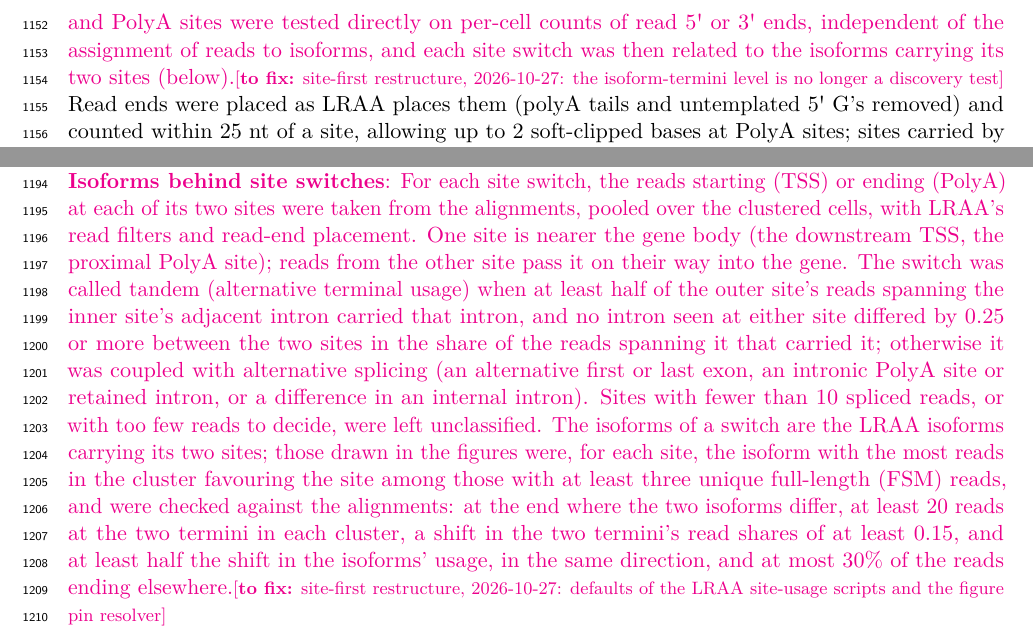
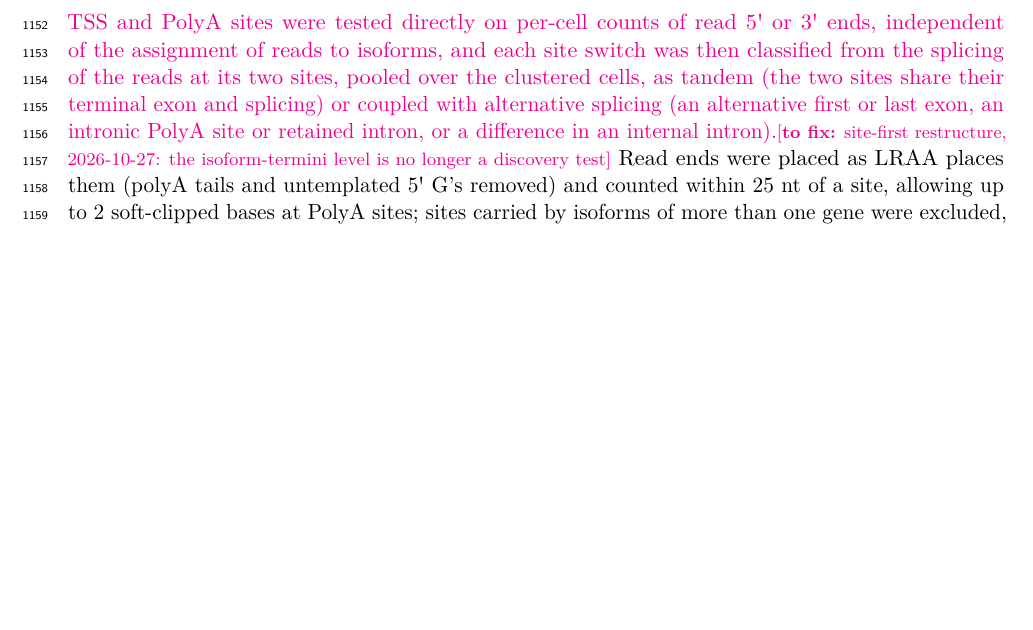
Before and after one commit to MethodsDev/LRAA-paper-LaTeX, a LaTeX document (main.tex, which reads sections/methods.tex): two parts of pages 37 and 38 of 65 before the commit and part of page 37 of 65 after it, the two joined at a grey line, cut so that both start at the same text, the shorter picture padded with empty space. Compiled offline with pdfLaTeX.

Commit message:
Methods: drop the isoforms-behind-site-switches paragraph; tandem vs alternative-splicing classes defined where the site test is introduced
Co-Authored-By: Claude Opus 5.5 <noreply@anthropic.com>

```diff
--- a/sections/methods.tex
+++ b/sections/methods.tex
@@ -249,7 +249,7 @@ Single cell and nuclei analyses were performed using Seurat v5 \citep{hao2024}.
 
 \subsection{Differential isoform usage testing}\label{differential-isoform-usage-testing}
 
-Differential usage between cell clusters was tested with DEXSeq \citep{anders2012} on pseudo-replicates, the approach Sierra \citep{patrick2020} and SCAPE \citep{zhou2022} take to polyadenylation site usage in single-cell data, here applied to the reference-guided, cluster-guided LRAA isoform set. \tofix{Two kinds of feature were tested. (1) Splice patterns, for alternative splicing: isoforms sharing the same ordered intron chain were collapsed via splice-pattern hashcodes and their LRAA (EM-assigned) read counts summed; unspliced isoforms were excluded. (2) TSS and polyadenylation (PolyA) sites, for alternative transcription start and end usage: LRAA's final TSS and PolyA sites were tested directly on per-cell counts of read 5\textquotesingle{} or 3\textquotesingle{} ends, independent of the assignment of reads to isoforms, and each site switch was then related to the isoforms carrying its two sites (below).}{site-first restructure, 2026-10-27: the isoform-termini level is no longer a discovery test} Read ends were placed as LRAA places them (polyA tails and untemplated 5\textquotesingle{} G's removed) and counted within 25 nt of a site, allowing up to 2 soft-clipped bases at PolyA sites; sites carried by isoforms of more than one gene were excluded, as were PolyA sites LRAA judged internally primed.
+Differential usage between cell clusters was tested with DEXSeq \citep{anders2012} on pseudo-replicates, the approach Sierra \citep{patrick2020} and SCAPE \citep{zhou2022} take to polyadenylation site usage in single-cell data, here applied to the reference-guided, cluster-guided LRAA isoform set. \tofix{Two kinds of feature were tested. (1) Splice patterns, for alternative splicing: isoforms sharing the same ordered intron chain were collapsed via splice-pattern hashcodes and their LRAA (EM-assigned) read counts summed; unspliced isoforms were excluded. (2) TSS and polyadenylation (PolyA) sites, for alternative transcription start and end usage: LRAA's final TSS and PolyA sites were tested directly on per-cell counts of read 5\textquotesingle{} or 3\textquotesingle{} ends, independent of the assignment of reads to isoforms, and each site switch was then classified from the splicing of the reads at its two sites, pooled over the clustered cells, as tandem (the two sites share their terminal exon and splicing) or coupled with alternative splicing (an alternative first or last exon, an intronic PolyA site or retained intron, or a difference in an internal intron).}{site-first restructure, 2026-10-27: the isoform-termini level is no longer a discovery test} Read ends were placed as LRAA places them (polyA tails and untemplated 5\textquotesingle{} G's removed) and counted within 25 nt of a site, allowing up to 2 soft-clipped bases at PolyA sites; sites carried by isoforms of more than one gene were excluded, as were PolyA sites LRAA judged internally primed.
 
 At each level, the cells of each cluster were dealt at random into three pseudo-replicates and their counts summed per feature (splice pattern or site), with features standing in for DEXSeq's exon bins and genes for its groups. For each feature $i$, DEXSeq models the counts $K_{ijl}$ in pseudo-replicate $j$ as negative binomial with mean $s_j \mu_{ijl}$ and a dispersion fitted per feature, where $l$ indicates the feature itself or the rest of its group (DEXSeq's ``this'' and ``others'' bins) and $s_j$ is a size factor. Over all clusters with at least 30 cells, a likelihood-ratio test compared two models, written in DEXSeq's design formulas as
 \begin{align*}
@@ -264,8 +264,6 @@ fitted once per feature, with the sample a pseudo-replicate and the exon a two-l
 where, for each tested feature (a splice pattern, TSS or PolyA site), the counts are the reads supporting it and the summed reads of the gene's other tested features of the same type, and featureIndicator is 1 for the feature's counts (DEXSeq's ``this'' bin) and 0 for the others. The pseudo-replicate term absorbs differences in depth and gene expression between pseudo-replicates, the featureIndicator term the feature's share of its gene's counts, and the interaction lets that share differ between clusters; the test thus asks whether a feature's usage differs among clusters, whatever the gene's expression. This is the design Sierra uses for polyadenylation sites \citep{patrick2020}. Gene-level q-values came from perGeneQValue, and stageR \citep{vandenberge2017} confirmed the features carrying the change. A feature was tested if it held at least 10\% of its group's counts in at least one cluster with at least 20 group counts there and had at least 10 counts overall; groups needed at least two such features. Because the dealing of cells is random, the test was repeated under five seeds, and a gene was called significant when q $<$ 0.05 under at least four of them.
 
 Significant genes were then compared between each pair of clusters on that pair's pseudo-replicates from the first dealing, reusing the dispersions fitted across all clusters, with Benjamini--Hochberg adjustment over all pairwise tests. With the usage of feature $i$ in a cluster given by \(\pi_i = c_i / \sum_j c_j\) over its group's tested features, a differential usage event was a gene and cluster pair with a feature at adjusted P $<$ 0.05, \(|\Delta \pi| \geq 0.2\), and at least 20 group counts in each of the two clusters. Each event was oriented so that its largest significant change was a gain (the gained feature); the lost feature was the one whose usage fell most. Events were classified by the change in the two features' counts per million between the clusters, at a 1.5-fold threshold, as reciprocal (gained feature up, lost feature down), concordant, or one feature changing. High-confidence events were reciprocal, had at least five unique full-length (FSM) reads for each of the two features, and carried no quality flag (sites only on single-exon models or less than 30 bp apart; PolyA sites lacking polyadenylation signal, PolyASite~2.0 or genomic sequence support, or with at least 12 A's in the 20 downstream bases, as for internal priming; a gained downstream TSS without full-length read support, as for 5\textquotesingle{}-truncated reads).
-
-\tofix{\textbf{Isoforms behind site switches}: For each site switch, the reads starting (TSS) or ending (PolyA) at each of its two sites were taken from the alignments, pooled over the clustered cells, with LRAA's read filters and read-end placement. One site is nearer the gene body (the downstream TSS, the proximal PolyA site); reads from the other site pass it on their way into the gene. The switch was called tandem (alternative terminal usage) when at least half of the outer site's reads spanning the inner site's adjacent intron carried that intron, and no intron seen at either site differed by 0.25 or more between the two sites in the share of the reads spanning it that carried it; otherwise it was coupled with alternative splicing (an alternative first or last exon, an intronic PolyA site or retained intron, or a difference in an internal intron). Sites with fewer than 10 spliced reads, or with too few reads to decide, were left unclassified. The isoforms of a switch are the LRAA isoforms carrying its two sites; those drawn in the figures were, for each site, the isoform with the most reads in the cluster favouring the site among those with at least three unique full-length (FSM) reads, and were checked against the alignments: at the end where the two isoforms differ, at least 20 reads at the two termini in each cluster, a shift in the two termini's read shares of at least 0.15, and at least half the shift in the isoforms' usage, in the same direction, and at most 30\% of the reads ending elsewhere.}{site-first restructure, 2026-10-27: defaults of the LRAA site-usage scripts and the figure pin resolver}
 
 \tofix{\textbf{TSS and PolyA site validation}: LRAA's de novo TSS and PolyA sites (pseudobulk and cluster-guided runs, splice-pattern collapsed) were compared with FANTOM5 CAGE peaks (hg38) \citep{forrest2014} and PolyASite~2.0 clusters (GRCh38) \citep{herrmann2020} with bedtools closest on the same strand; a site agreed when it lay inside a peak or cluster. The same sites placed at random within the LRAA transcript spans (bedtools shuffle) gave the agreement expected by chance. Each site of a TSS switch was matched to the nearest CAGE peak within 25 nt on the same strand.}{site-first restructure, 2026-10-27: the atlas-agreement analysis and the CAGE check of the TSS events}
 
```
